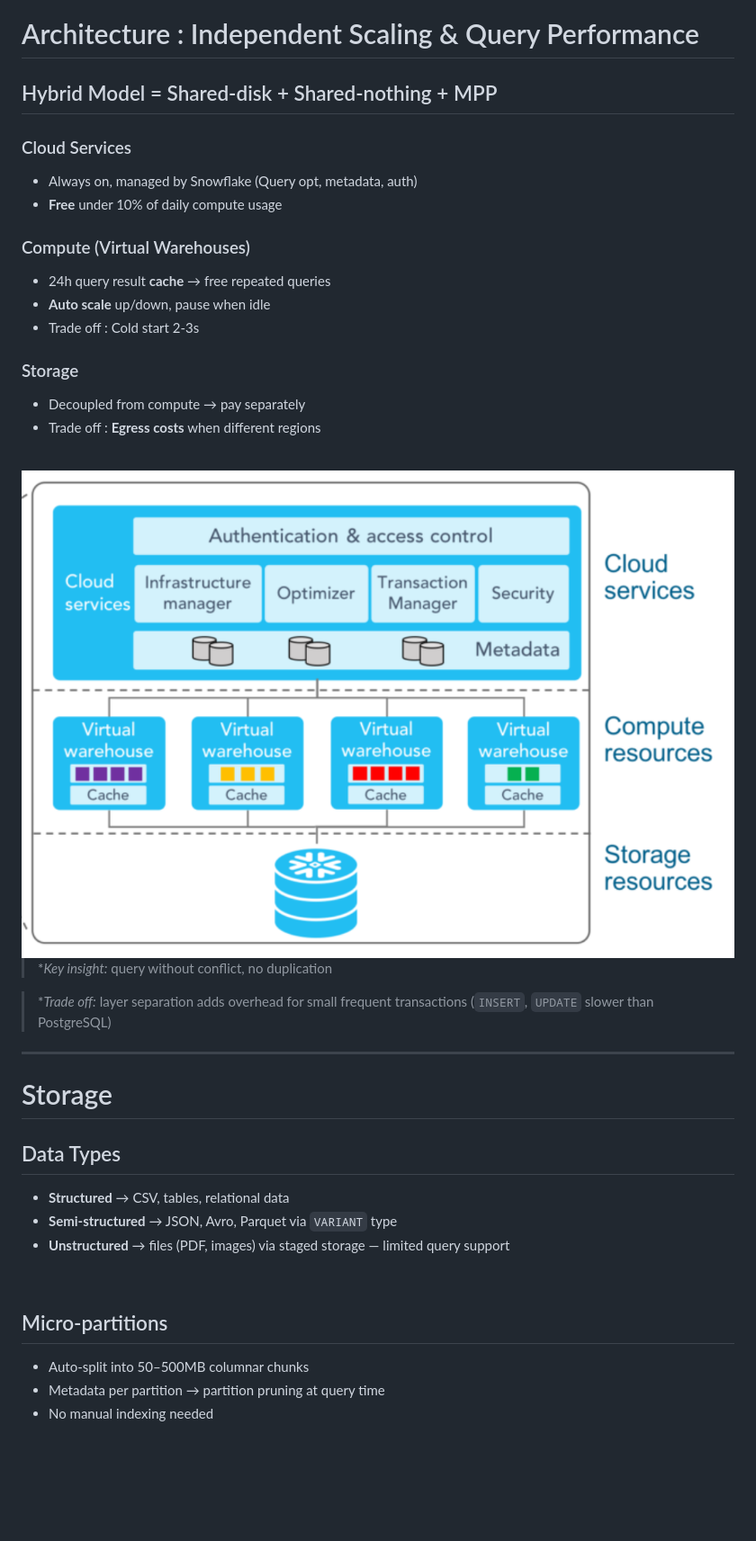
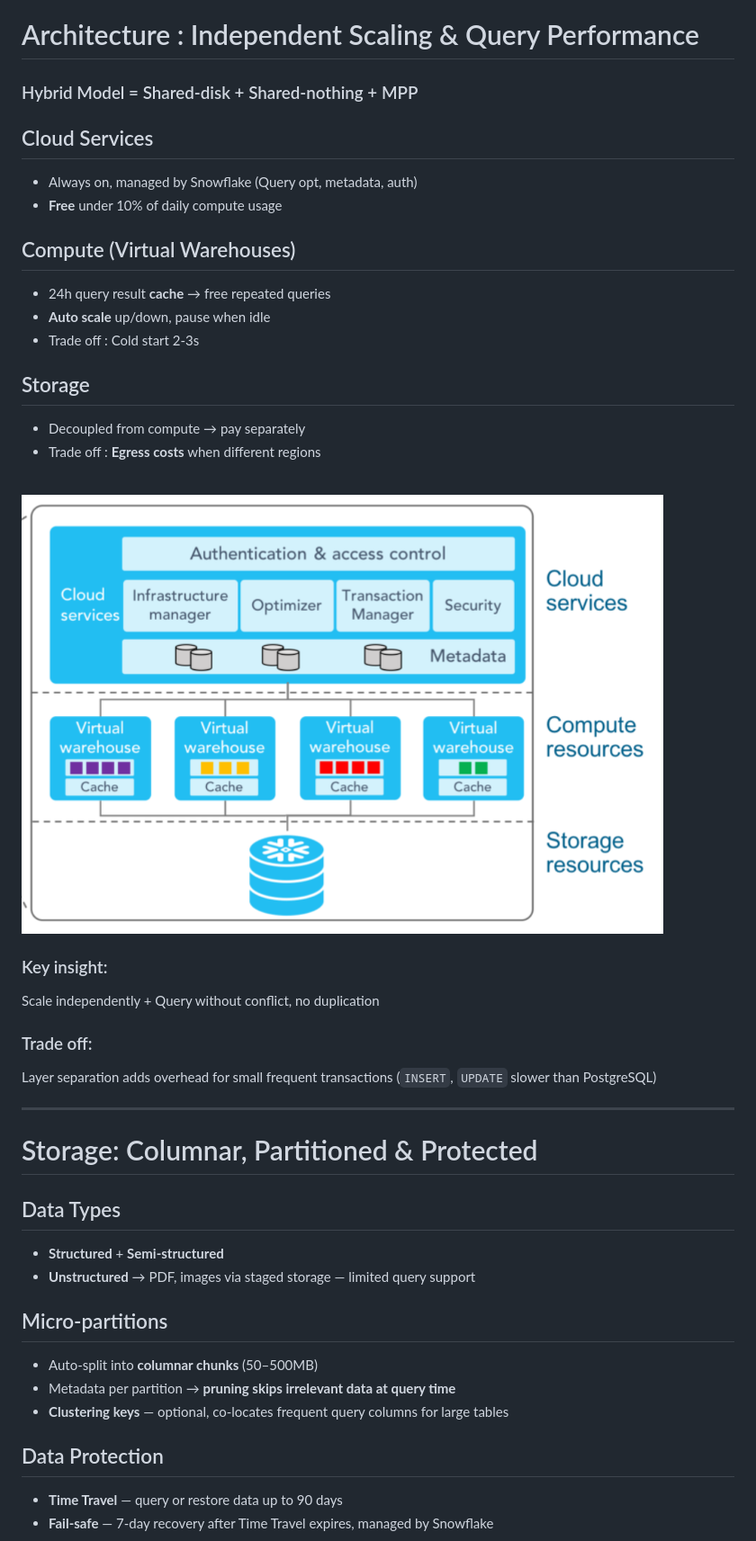
Before and after one commit to markaj-agron/IST-Workshop-Snowflake, a Markdown page: Slide/slide.md, the part around one of its changes. Shown at 90% size. Drawn GitHub-style; blank space fills up the shorter version.

Commit message:
add adavantage+trade off to STORAGE

```diff
--- a/Slide/slide.md
+++ b/Slide/slide.md
@@ -496,18 +496,18 @@ Snowflake is not the cheapest option but for a Swiss SME outgrowing Excel, it **
 <div class="columns">
 <div>
 
-## Hybrid Model = Shared-disk + Shared-nothing + MPP
+###  Hybrid Model = Shared-disk + Shared-nothing + MPP
 
-### Cloud Services
+## Cloud Services
 - Always on, managed by Snowflake (Query opt, metadata, auth)
 - **Free** under 10% of daily compute usage
 
-### Compute (Virtual Warehouses)
+## Compute (Virtual Warehouses)
 - 24h query result **cache** &rarr; free repeated queries
 - **Auto scale** up/down, pause when idle
 - Trade off : Cold start 2-3s
 
-### Storage
+## Storage
 - Decoupled from compute &rarr; pay separately
 - Trade off : **Egress costs** when different regions
 <br>
@@ -517,33 +517,34 @@ Snowflake is not the cheapest option but for a Swiss SME outgrowing Excel, it **
 <div>
 
 <!-- <img src="imgs/architecture.png" width="100%"> -->
-<img src="imgs/archi_multi_cluster.png" width="100%">
+<img src="imgs/archi_multi_cluster.png" width="90%">
 
-> **Key insight:* query without conflict, no duplication
+### Key insight:
+Scale independently + Query without conflict, no duplication
 
-> **Trade off:* layer separation adds overhead for small frequent transactions (`INSERT`, `UPDATE` slower than PostgreSQL)
+### Trade off:
+Layer separation adds overhead for small frequent transactions (`INSERT`, `UPDATE` slower than PostgreSQL)
 </div>
 </div>
 
 ---
-
-# Storage
-
+# Storage: Columnar, Partitioned & Protected
 
 <div class="columns">
 <div>
 
 ## Data Types
-- **Structured** → CSV, tables, relational data
-- **Semi-structured** → JSON, Avro, Parquet via `VARIANT` type
-- **Unstructured** → files (PDF, images) via staged storage — limited query support
-
-<br>
+- **Structured** + **Semi-structured**
+- **Unstructured** → PDF, images via staged storage — limited query support
 
 ## Micro-partitions
-- Auto-split into 50–500MB columnar chunks
-- Metadata per partition → partition pruning at query time
-- No manual indexing needed
+- Auto-split into **columnar chunks** (50–500MB)
+- Metadata per partition &rarr; **pruning skips irrelevant data at query time**
+- **Clustering keys** — optional, co-locates frequent query columns for large tables
+
+## Data Protection
+- **Time Travel** — query or restore data up to 90 days
+- **Fail-safe** — 7-day recovery after Time Travel expires, managed by Snowflake
 
 </div>
 <div>
```
Also changed, not shown: other parts of Slide/slide.md (+10 -3 lines).
